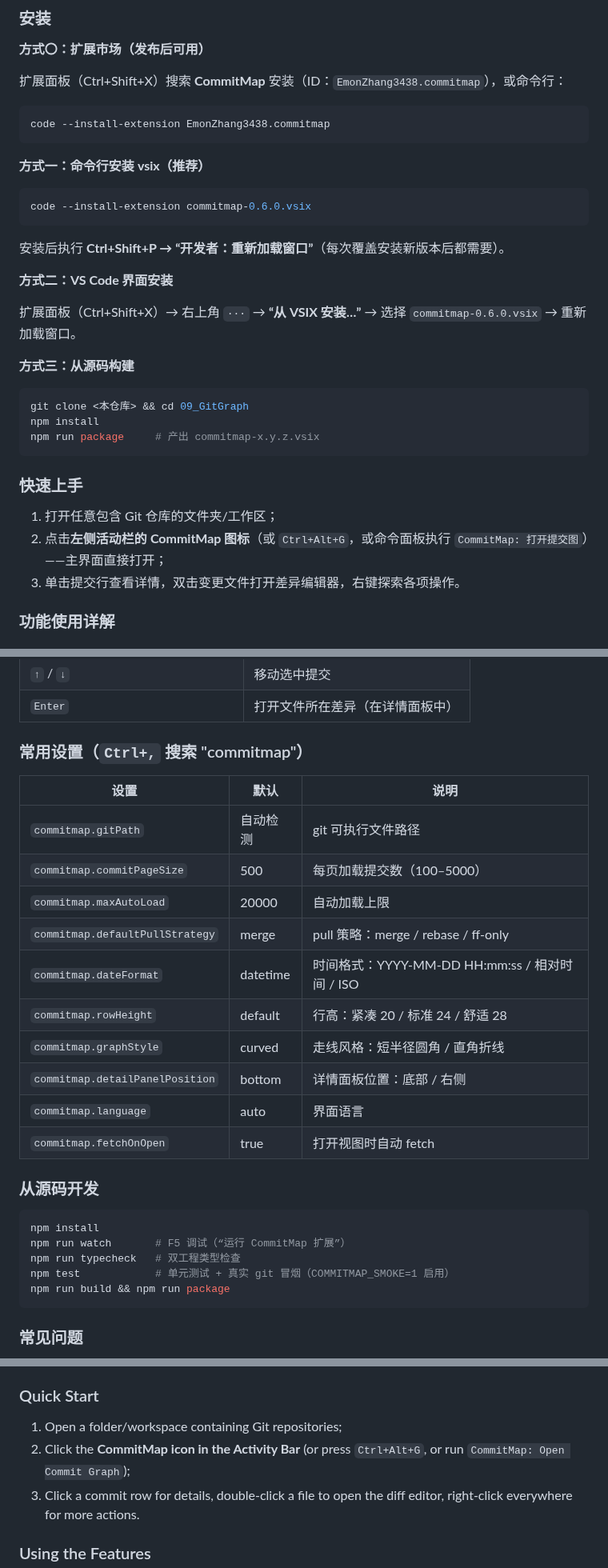
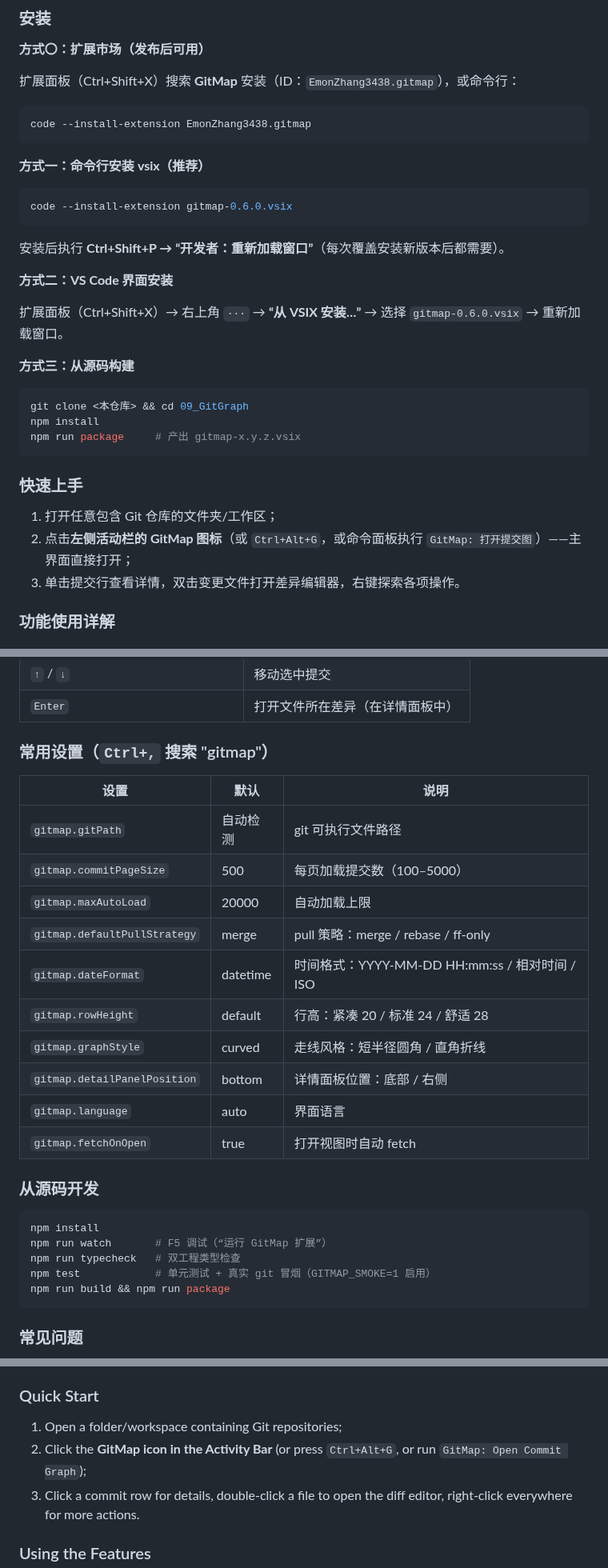
Before and after one commit to Emon9426/VSCodeGitGUI, a Markdown page: README.md, 3 parts joined by grey strips. Shown at 80% size. Rendered like a GitHub page.

````diff
--- a/README.md
+++ b/README.md
@@ -29,36 +29,36 @@ CommitMap is a VS Code extension (desktop) that visualizes and operates Git repo
 
 **方式〇：扩展市场（发布后可用）**
 
-扩展面板（Ctrl+Shift+X）搜索 **CommitMap** 安装（ID：`EmonZhang3438.commitmap`），或命令行：
+扩展面板（Ctrl+Shift+X）搜索 **GitMap** 安装（ID：`EmonZhang3438.gitmap`），或命令行：
 
 ```bash
-code --install-extension EmonZhang3438.commitmap
+code --install-extension EmonZhang3438.gitmap
 ```
 
 **方式一：命令行安装 vsix（推荐）**
 
 ```bash
-code --install-extension commitmap-0.6.0.vsix
+code --install-extension gitmap-0.6.0.vsix
 ```
 
 安装后执行 **Ctrl+Shift+P → “开发者：重新加载窗口”**（每次覆盖安装新版本后都需要）。
 
 **方式二：VS Code 界面安装**
 
-扩展面板（Ctrl+Shift+X）→ 右上角 `···` → **“从 VSIX 安装…”** → 选择 `commitmap-0.6.0.vsix` → 重新加载窗口。
+扩展面板（Ctrl+Shift+X）→ 右上角 `···` → **“从 VSIX 安装…”** → 选择 `gitmap-0.6.0.vsix` → 重新加载窗口。
 
 **方式三：从源码构建**
 
 ```bash
 git clone <本仓库> && cd 09_GitGraph
 npm install
-npm run package     # 产出 commitmap-x.y.z.vsix
+npm run package     # 产出 gitmap-x.y.z.vsix
 ```
 
 ### 快速上手
 
 1. 打开任意包含 Git 仓库的文件夹/工作区；
-2. 点击**左侧活动栏的 CommitMap 图标**（或 `Ctrl+Alt+G`，或命令面板执行 `CommitMap: 打开提交图`）——主界面直接打开；
+2. 点击**左侧活动栏的 GitMap 图标**（或 `Ctrl+Alt+G`，或命令面板执行 `GitMap: 打开提交图`）——主界面直接打开；
 3. 单击提交行查看详情，双击变更文件打开差异编辑器，右键探索各项操作。
 
 ### 功能使用详解
@@ -110,28 +110,28 @@ npm run package     # 产出 commitmap-x.y.z.vsix
 | `↑` / `↓` | 移动选中提交 |
 | `Enter` | 打开文件所在差异（在详情面板中） |
 
-### 常用设置（`Ctrl+,` 搜索 "commitmap"）
+### 常用设置（`Ctrl+,` 搜索 "gitmap"）
 
 | 设置 | 默认 | 说明 |
 | --- | --- | --- |
-| `commitmap.gitPath` | 自动检测 | git 可执行文件路径 |
-| `commitmap.commitPageSize` | 500 | 每页加载提交数（100–5000） |
-| `commitmap.maxAutoLoad` | 20000 | 自动加载上限 |
-| `commitmap.defaultPullStrategy` | merge | pull 策略：merge / rebase / ff-only |
-| `commitmap.dateFormat` | datetime | 时间格式：YYYY-MM-DD HH:mm:ss / 相对时间 / ISO |
-| `commitmap.rowHeight` | default | 行高：紧凑 20 / 标准 24 / 舒适 28 |
-| `commitmap.graphStyle` | curved | 走线风格：短半径圆角 / 直角折线 |
-| `commitmap.detailPanelPosition` | bottom | 详情面板位置：底部 / 右侧 |
-| `commitmap.language` | auto | 界面语言 |
-| `commitmap.fetchOnOpen` | true | 打开视图时自动 fetch |
+| `gitmap.gitPath` | 自动检测 | git 可执行文件路径 |
+| `gitmap.commitPageSize` | 500 | 每页加载提交数（100–5000） |
+| `gitmap.maxAutoLoad` | 20000 | 自动加载上限 |
+| `gitmap.defaultPullStrategy` | merge | pull 策略：merge / rebase / ff-only |
+| `gitmap.dateFormat` | datetime | 时间格式：YYYY-MM-DD HH:mm:ss / 相对时间 / ISO |
+| `gitmap.rowHeight` | default | 行高：紧凑 20 / 标准 24 / 舒适 28 |
+| `gitmap.graphStyle` | curved | 走线风格：短半径圆角 / 直角折线 |
+| `gitmap.detailPanelPosition` | bottom | 详情面板位置：底部 / 右侧 |
+| `gitmap.language` | auto | 界面语言 |
+| `gitmap.fetchOnOpen` | true | 打开视图时自动 fetch |
 
 ### 从源码开发
 
 ```bash
 npm install
-npm run watch       # F5 调试（“运行 CommitMap 扩展”）
+npm run watch       # F5 调试（“运行 GitMap 扩展”）
 npm run typecheck   # 双工程类型检查
-npm test            # 单元测试 + 真实 git 冒烟（COMMITMAP_SMOKE=1 启用）
+npm test            # 单元测试 + 真实 git 冒烟（GITMAP_SMOKE=1 启用）
 npm run build && npm run package
 ```
 
@@ -195,7 +195,7 @@ npm install && npm run package
 ### Quick Start
 
 1. Open a folder/workspace containing Git repositories;
-2. Click the **CommitMap icon in the Activity Bar** (or press `Ctrl+Alt+G`, or run `CommitMap: Open Commit Graph`);
+2. Click the **GitMap icon in the Activity Bar** (or press `Ctrl+Alt+G`, or run `GitMap: Open Commit Graph`);
 3. Click a commit row for details, double-click a file to open the diff editor, right-click everywhere for more actions.
 
 ### Using the Features
````
Also changed, not shown: other parts of README.md (+9 -9 lines), res/overview.png, 13 other files.
